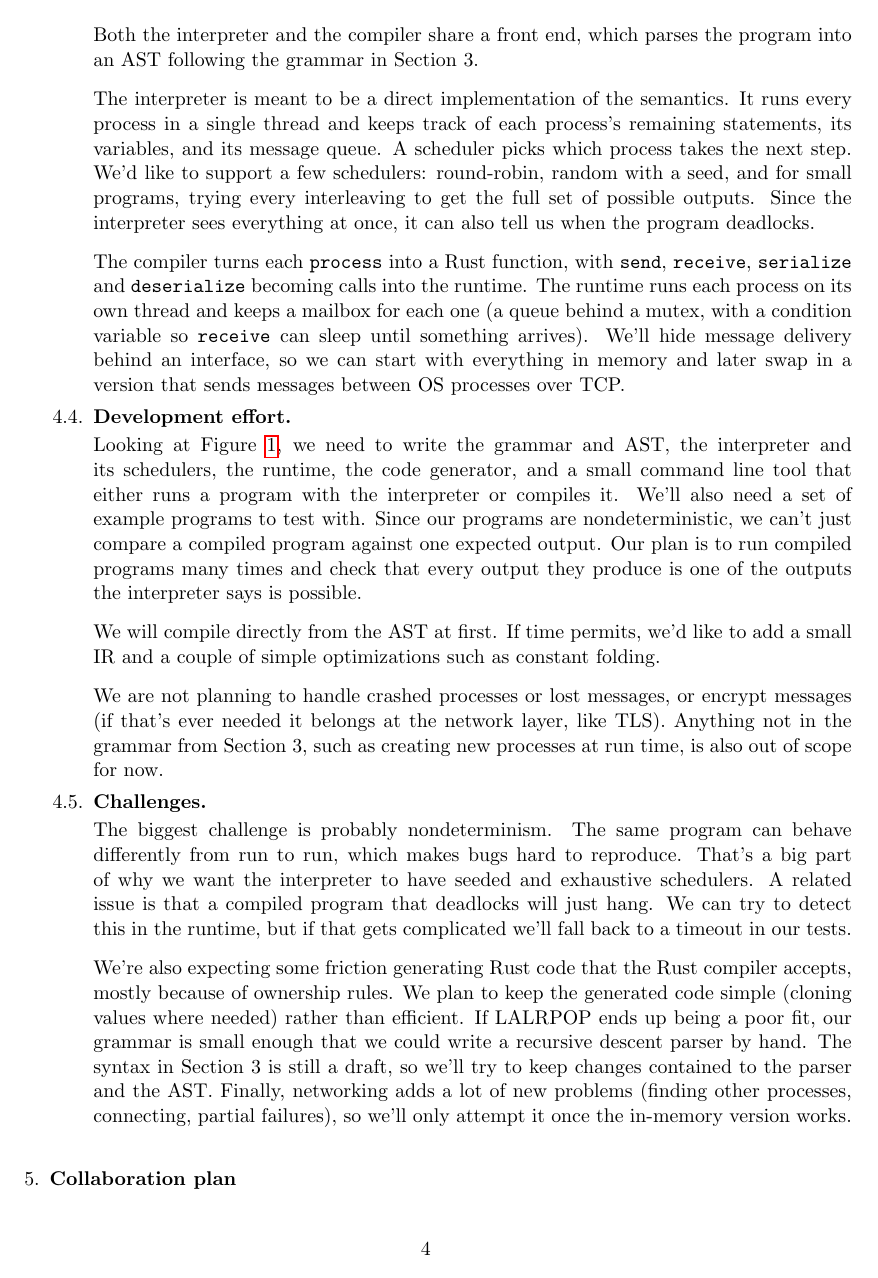
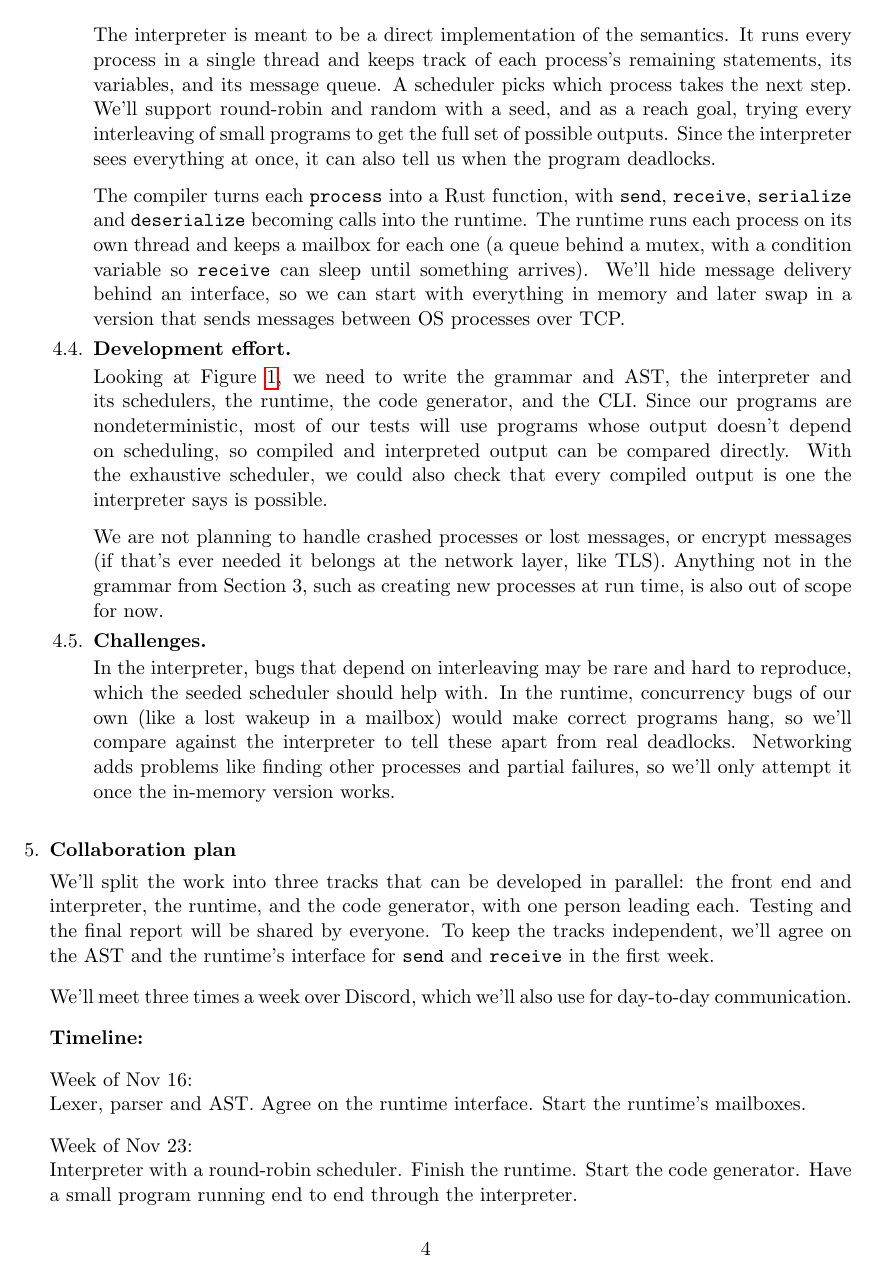
Before and after one commit to hammerface/ecs240-project, a LaTeX document (proposal.tex): page 4 of 5. Compiled offline with pdfLaTeX.

Commit message:
Fill in collaboration plan and conclusion, trim implementation section
Add timeline, division of work and meeting plan; write the conclusion;
make the exhaustive scheduler a reach goal; cut redundant text and
simplify the challenges.

```diff
--- a/proposal.tex
+++ b/proposal.tex
@@ -235,9 +231,9 @@ in Section 3.
 \medbreak
 The interpreter is meant to be a direct implementation of the semantics. It runs every process in a single thread
 and keeps track of each process's remaining statements, its variables, and its message queue. A scheduler picks
-which process takes the next step. We'd like to support a few schedulers: round-robin, random with a seed, and for
-small programs, trying every interleaving to get the full set of possible outputs. Since the interpreter sees
-everything at once, it can also tell us when the program deadlocks.
+which process takes the next step. We'll support round-robin and random with a seed, and as a reach goal, trying
+every interleaving of small programs to get the full set of possible outputs. Since the interpreter sees everything
+at once, it can also tell us when the program deadlocks.
 
 \medbreak
 The compiler turns each \texttt{process} into a Rust function, with \texttt{send}, \texttt{receive},
@@ -249,15 +245,11 @@ in memory and later swap in a version that sends messages between OS processes o
 \item
 \textbf{Development effort.}
 
-Looking at Figure~\ref{fig:architecture}, we need to write the grammar and AST, the interpreter
-and its schedulers, the runtime, the code generator, and a small command line tool that either runs a program with
-the interpreter or compiles it. We'll also need a set of example programs to test with. Since our programs are
-nondeterministic, we can't just compare a compiled program against one expected output. Our plan is to run compiled
-programs many times and check that every output they produce is one of the outputs the interpreter says is possible.
-
-\medbreak
-We will compile directly from the AST at first. If time permits, we'd like to add a small IR and a couple of
-simple optimizations such as constant folding.
+Looking at Figure~\ref{fig:architecture}, we need to write the grammar and AST, the interpreter and its schedulers,
+the runtime, the code generator, and the CLI. Since our programs are nondeterministic, most of our tests will use
+programs whose output doesn't depend on scheduling, so compiled and interpreted output can be compared directly.
+With the exhaustive scheduler, we could also check that every compiled output is one the interpreter says is
+possible.
 
 \medbreak
 We are not planning to handle crashed processes or lost messages, or encrypt messages (if
@@ -267,18 +259,11 @@ creating new processes at run time, is also out of scope for now.
 \item
 \textbf{Challenges.}
 
-The biggest challenge is probably nondeterminism. The same program can behave differently from run to run, which
-makes bugs hard to reproduce. That's a big part of why we want the interpreter to have seeded and exhaustive
-schedulers. A related issue is that a compiled program that deadlocks will just hang. We can try to detect this in
-the runtime, but if that gets complicated we'll fall back to a timeout in our tests.
-
-\medbreak
-We're also expecting some friction generating Rust code that the Rust compiler accepts, mostly because of ownership
-rules. We plan to keep the generated code simple (cloning values where needed) rather than efficient. If LALRPOP
-ends up being a poor fit, our grammar is small enough that we could write a recursive descent parser by hand. The
-syntax in Section 3 is still a draft, so we'll try to keep changes contained to the parser and the AST. Finally,
-networking adds a lot of new problems (finding other processes, connecting, partial failures), so we'll only
-attempt it once the in-memory version works.
+In the interpreter, bugs that depend on interleaving may be rare and hard to reproduce, which the seeded scheduler
+should help with. In the runtime, concurrency bugs of our own (like a lost wakeup in a mailbox) would make correct
+programs hang, so we'll compare against the interpreter to tell these apart from real deadlocks. Networking adds
+problems like finding other processes and partial failures, so we'll only attempt it once the in-memory version
+works.
 
 \end{enumerate}
 
@@ -291,20 +276,25 @@ attempt it once the in-memory version works.
 \item
 \textbf{Collaboration plan}
 
-% How components are divided among team members.
+We'll split the work into three tracks that can be developed in parallel: the front end and interpreter, the
+runtime, and the code generator, with one person leading each. Testing and the final report will be shared by
+everyone. To keep the tracks independent, we'll agree on the AST and the runtime's interface for \texttt{send} and
+\texttt{receive} in the first week.
 
-% Group meetings (at least twice a week suggested) and communication platform.
+\medbreak
+We'll meet three times a week over Discord, which we'll also use for day-to-day communication.
 
 \medbreak
 \textbf{Timeline:}
 
 \medbreak
 Week of Nov 16:
-\newline
+\newline Lexer, parser and AST. Agree on the runtime interface. Start the runtime's mailboxes.
 
 \medbreak
 Week of Nov 23:
-\newline
+\newline Interpreter with a round-robin scheduler. Finish the runtime. Start the code generator. Have a small
+program running end to end through the interpreter.
 
 \medbreak
 Week of Nov 30:
```
Also changed, not shown: proposal.tex (29 more changed lines).
